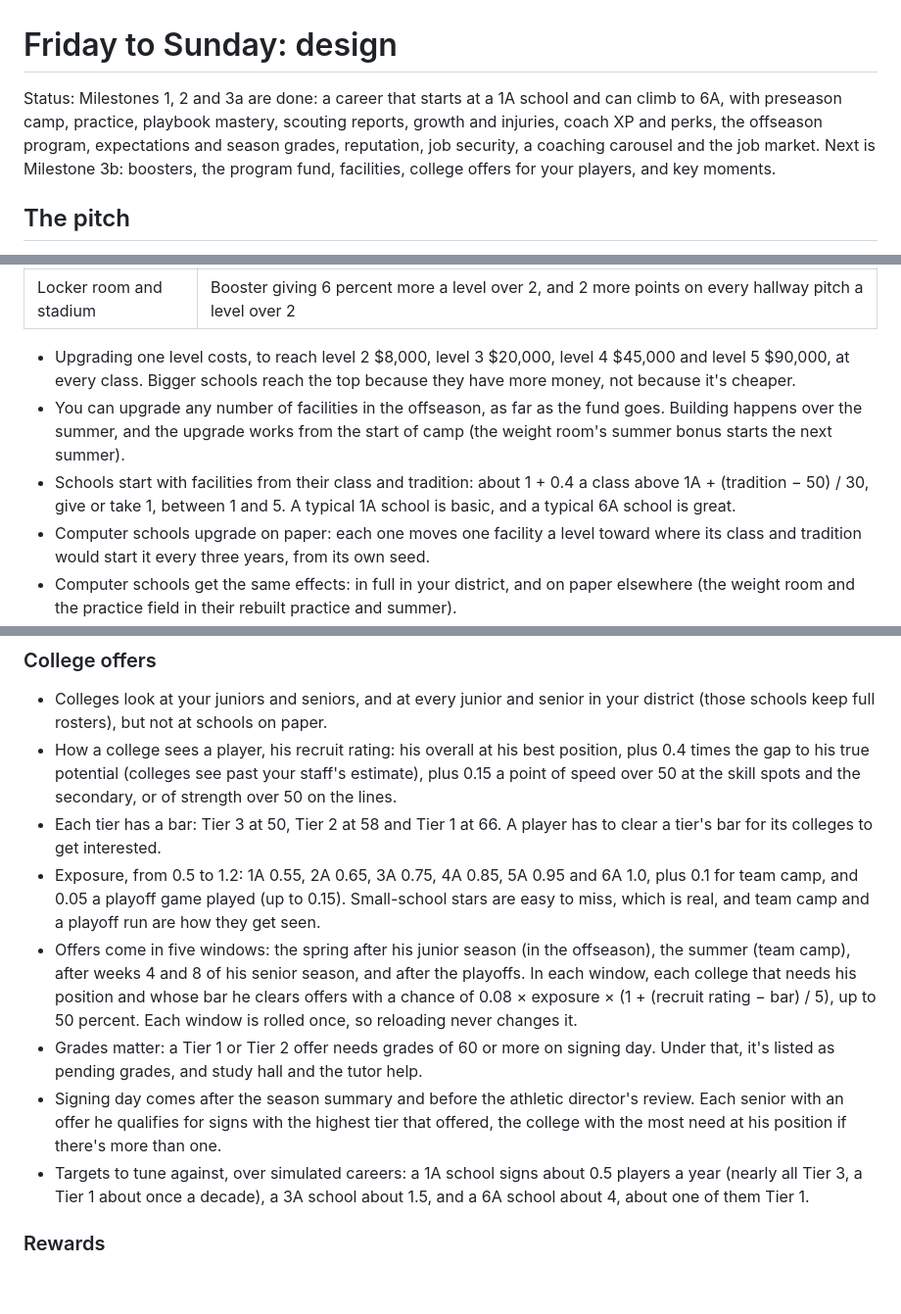
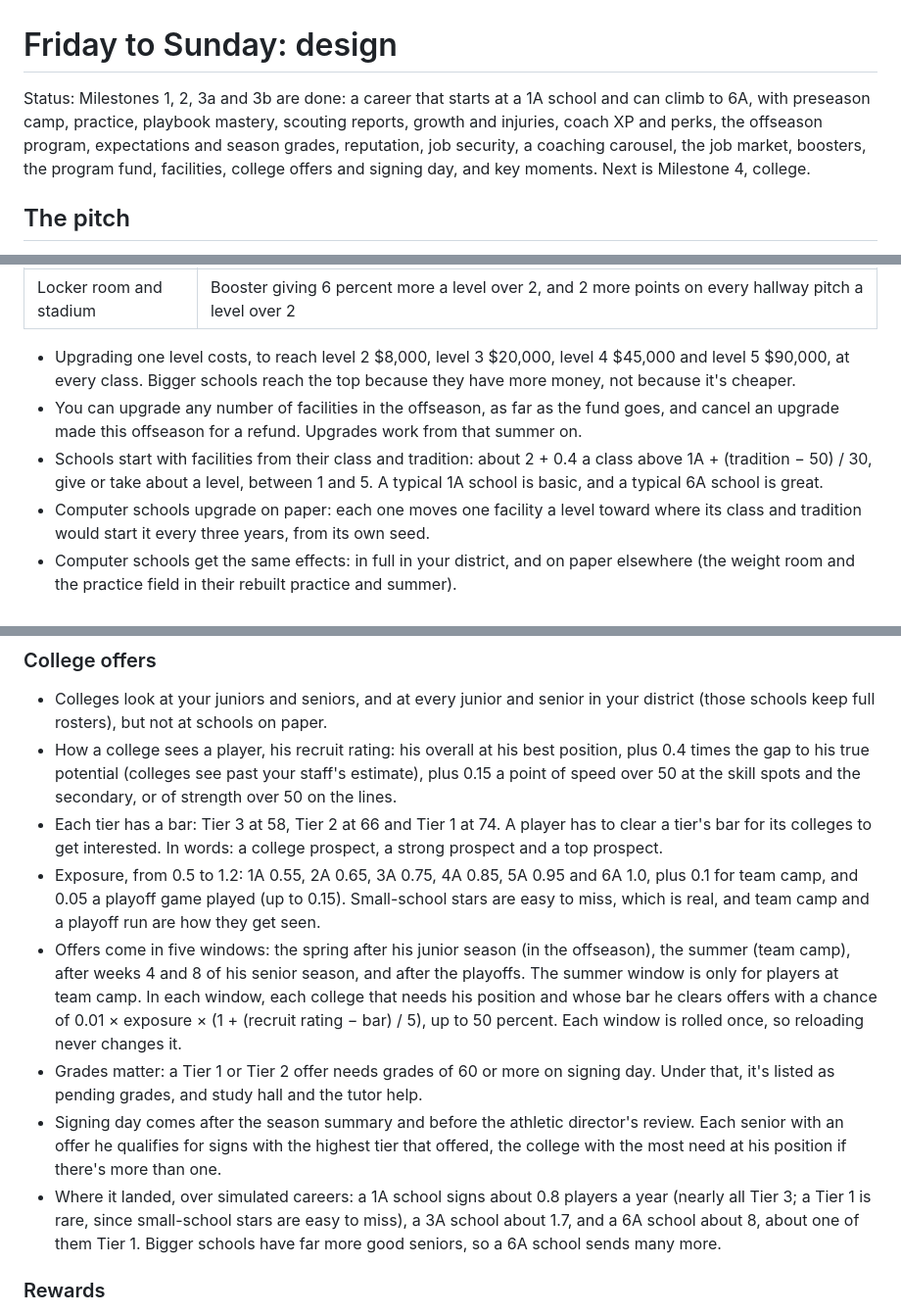
Before and after one commit to christopherabel3000-creator/Friday-to-Sunday, a Markdown page: DESIGN.md, 3 parts joined by grey strips. Shown at 98% size. Drawn GitHub-style; blank space fills up the shorter version.

```diff
--- a/DESIGN.md
+++ b/DESIGN.md
@@ -1,6 +1,6 @@
 # Friday to Sunday: design
 
-Status: Milestones 1, 2 and 3a are done: a career that starts at a 1A school and can climb to 6A, with preseason camp, practice, playbook mastery, scouting reports, growth and injuries, coach XP and perks, the offseason program, expectations and season grades, reputation, job security, a coaching carousel and the job market. Next is Milestone 3b: boosters, the program fund, facilities, college offers for your players, and key moments.
+Status: Milestones 1, 2, 3a and 3b are done: a career that starts at a 1A school and can climb to 6A, with preseason camp, practice, playbook mastery, scouting reports, growth and injuries, coach XP and perks, the offseason program, expectations and season grades, reputation, job security, a coaching carousel, the job market, boosters, the program fund, facilities, college offers and signing day, and key moments. Next is Milestone 4, college.
 
 ## The pitch
 
@@ -370,8 +370,8 @@ Every school has five facilities, each rated 1 to 5: poor, basic, good, great an
 | Locker room and stadium | Booster giving 6 percent more a level over 2, and 2 more points on every hallway pitch a level over 2 |
 
 - Upgrading one level costs, to reach level 2 $8,000, level 3 $20,000, level 4 $45,000 and level 5 $90,000, at every class. Bigger schools reach the top because they have more money, not because it's cheaper.
-- You can upgrade any number of facilities in the offseason, as far as the fund goes. Building happens over the summer, and the upgrade works from the start of camp (the weight room's summer bonus starts the next summer).
-- Schools start with facilities from their class and tradition: about 1 + 0.4 a class above 1A + (tradition − 50) / 30, give or take 1, between 1 and 5. A typical 1A school is basic, and a typical 6A school is great.
+- You can upgrade any number of facilities in the offseason, as far as the fund goes, and cancel an upgrade made this offseason for a refund. Upgrades work from that summer on.
+- Schools start with facilities from their class and tradition: about 2 + 0.4 a class above 1A + (tradition − 50) / 30, give or take about a level, between 1 and 5. A typical 1A school is basic, and a typical 6A school is great.
 - Computer schools upgrade on paper: each one moves one facility a level toward where its class and tradition would start it every three years, from its own seed.
 - Computer schools get the same effects: in full in your district, and on paper elsewhere (the weight room and the practice field in their rebuilt practice and summer).
 - The job market and the closer look at each job show the school's facilities, its fund and its booster enthusiasm.
@@ -402,12 +402,12 @@ You can also give any amount of your earnings to the program fund. Earnings neve
 
 - Colleges look at your juniors and seniors, and at every junior and senior in your district (those schools keep full rosters), but not at schools on paper.
 - How a college sees a player, his recruit rating: his overall at his best position, plus 0.4 times the gap to his true potential (colleges see past your staff's estimate), plus 0.15 a point of speed over 50 at the skill spots and the secondary, or of strength over 50 on the lines.
-- Each tier has a bar: Tier 3 at 50, Tier 2 at 58 and Tier 1 at 66. A player has to clear a tier's bar for its colleges to get interested.
+- Each tier has a bar: Tier 3 at 58, Tier 2 at 66 and Tier 1 at 74. A player has to clear a tier's bar for its colleges to get interested. In words: a college prospect, a strong prospect and a top prospect.
 - Exposure, from 0.5 to 1.2: 1A 0.55, 2A 0.65, 3A 0.75, 4A 0.85, 5A 0.95 and 6A 1.0, plus 0.1 for team camp, and 0.05 a playoff game played (up to 0.15). Small-school stars are easy to miss, which is real, and team camp and a playoff run are how they get seen.
-- Offers come in five windows: the spring after his junior season (in the offseason), the summer (team camp), after weeks 4 and 8 of his senior season, and after the playoffs. In each window, each college that needs his position and whose bar he clears offers with a chance of 0.08 × exposure × (1 + (recruit rating − bar) / 5), up to 50 percent. Each window is rolled once, so reloading never changes it.
+- Offers come in five windows: the spring after his junior season (in the offseason), the summer (team camp), after weeks 4 and 8 of his senior season, and after the playoffs. The summer window is only for players at team camp. In each window, each college that needs his position and whose bar he clears offers with a chance of 0.01 × exposure × (1 + (recruit rating − bar) / 5), up to 50 percent. Each window is rolled once, so reloading never changes it.
 - Grades matter: a Tier 1 or Tier 2 offer needs grades of 60 or more on signing day. Under that, it's listed as pending grades, and study hall and the tutor help.
 - Signing day comes after the season summary and before the athletic director's review. Each senior with an offer he qualifies for signs with the highest tier that offered, the college with the most need at his position if there's more than one.
-- Targets to tune against, over simulated careers: a 1A school signs about 0.5 players a year (nearly all Tier 3, a Tier 1 about once a decade), a 3A school about 1.5, and a 6A school about 4, about one of them Tier 1.
+- Where it landed, over simulated careers: a 1A school signs about 0.8 players a year (nearly all Tier 3; a Tier 1 is rare, since small-school stars are easy to miss), a 3A school about 1.7, and a 6A school about 8, about one of them Tier 1. Bigger schools have far more good seniors, so a 6A school sends many more.
 
 ### Rewards
 
```
Also changed, not shown: other parts of DESIGN.md (+22 -11 lines), README.md (+10 -3 lines).
